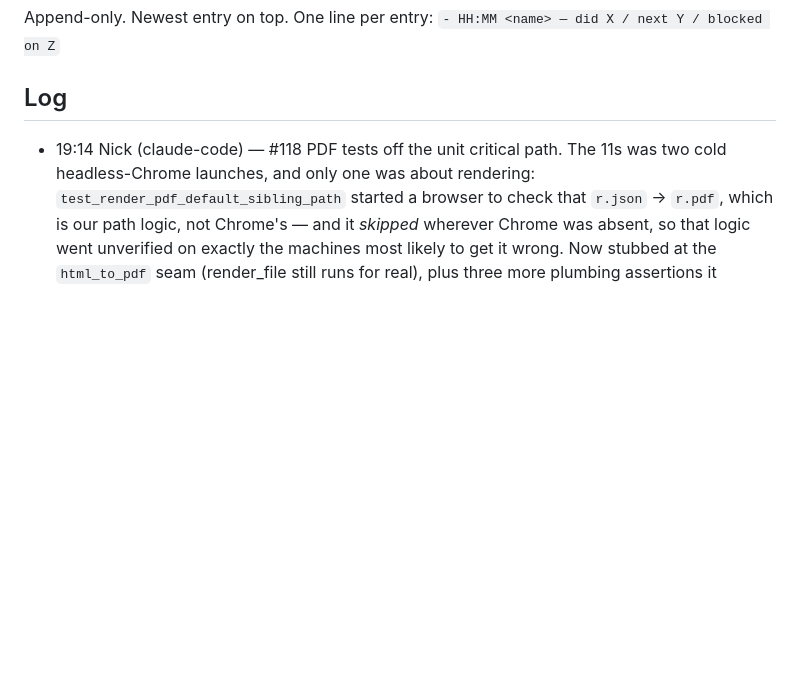
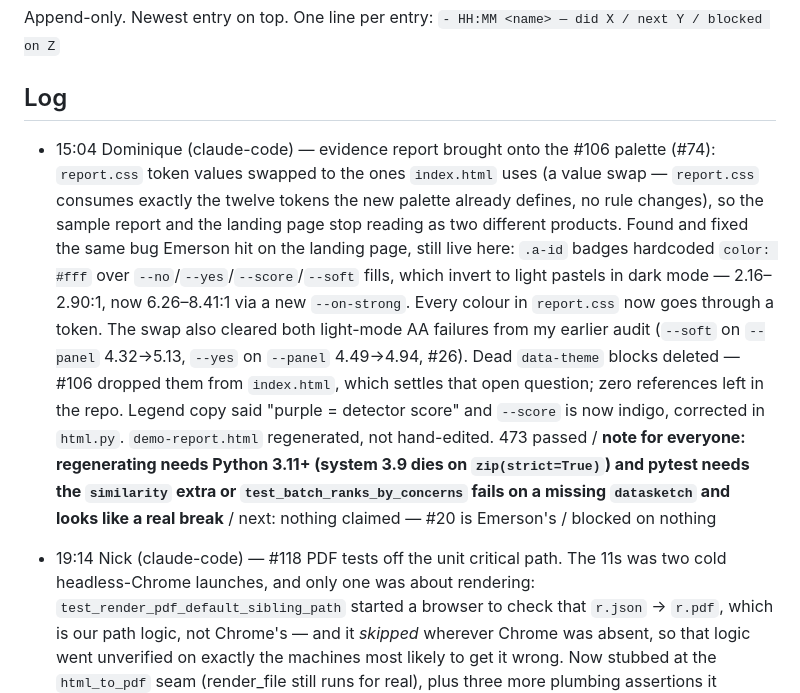
Before and after one commit to nawagner/SlopChecker, a Markdown page: STATUS.md, the part around the change. Rendered like a GitHub page; blank space fills up the shorter version.

Commit message:
STATUS: evidence report palette + badge contrast fix (#74)
The log line for #134, split out because STATUS.md was the only file in that
PR anyone else touches — every concurrent merge made it conflict, and it went
DIRTY four times while CI ran. Without it the PR stayed CLEAN and merged first
try. Worth remembering when main is this busy.

Co-Authored-By: Claude Opus 5 <noreply@anthropic.com>

```diff
--- a/STATUS.md
+++ b/STATUS.md
@@ -4,6 +4,8 @@ Append-only. Newest entry on top. One line per entry:
 `- HH:MM <name> — did X / next Y / blocked on Z`
 
 ## Log
+
+- 15:04 Dominique (claude-code) — evidence report brought onto the #106 palette (#74): `report.css` token values swapped to the ones `index.html` uses (a value swap — `report.css` consumes exactly the twelve tokens the new palette already defines, no rule changes), so the sample report and the landing page stop reading as two different products. Found and fixed the same bug Emerson hit on the landing page, still live here: `.a-id` badges hardcoded `color: #fff` over `--no`/`--yes`/`--score`/`--soft` fills, which invert to light pastels in dark mode — 2.16–2.90:1, now 6.26–8.41:1 via a new `--on-strong`. Every colour in `report.css` now goes through a token. The swap also cleared both light-mode AA failures from my earlier audit (`--soft` on `--panel` 4.32→5.13, `--yes` on `--panel` 4.49→4.94, #26). Dead `data-theme` blocks deleted — #106 dropped them from `index.html`, which settles that open question; zero references left in the repo. Legend copy said "purple = detector score" and `--score` is now indigo, corrected in `html.py`. `demo-report.html` regenerated, not hand-edited. 473 passed / **note for everyone: regenerating needs Python 3.11+ (system 3.9 dies on `zip(strict=True)`) and pytest needs the `similarity` extra or `test_batch_ranks_by_concerns` fails on a missing `datasketch` and looks like a real break** / next: nothing claimed — #20 is Emerson's / blocked on nothing
 
 - 19:14 Nick (claude-code) — #118 PDF tests off the unit critical path. The 11s was two cold headless-Chrome launches, and only one was about rendering: `test_render_pdf_default_sibling_path` started a browser to check that `r.json` -> `r.pdf`, which is our path logic, not Chrome's — and it *skipped* wherever Chrome was absent, so that logic went unverified on exactly the machines most likely to get it wrong. Now stubbed at the `html_to_pdf` seam (render_file still runs for real), plus three more plumbing assertions it enables; the single genuine render is marked `integration`. Unit run of that file 2.77s -> 0.03s locally and ~11s -> 0 on CI; proved no browser starts by running the file with subprocess.Popen/run rigged to raise, and red-greened the stub by breaking with_suffix(). Kept the real render inside the required `test` job rather than a parallel one — trading gate coverage for seconds is the mistake #114's review caught, and the PDF is the shipping artifact / next: PR / blocked on nothing.
 
```
